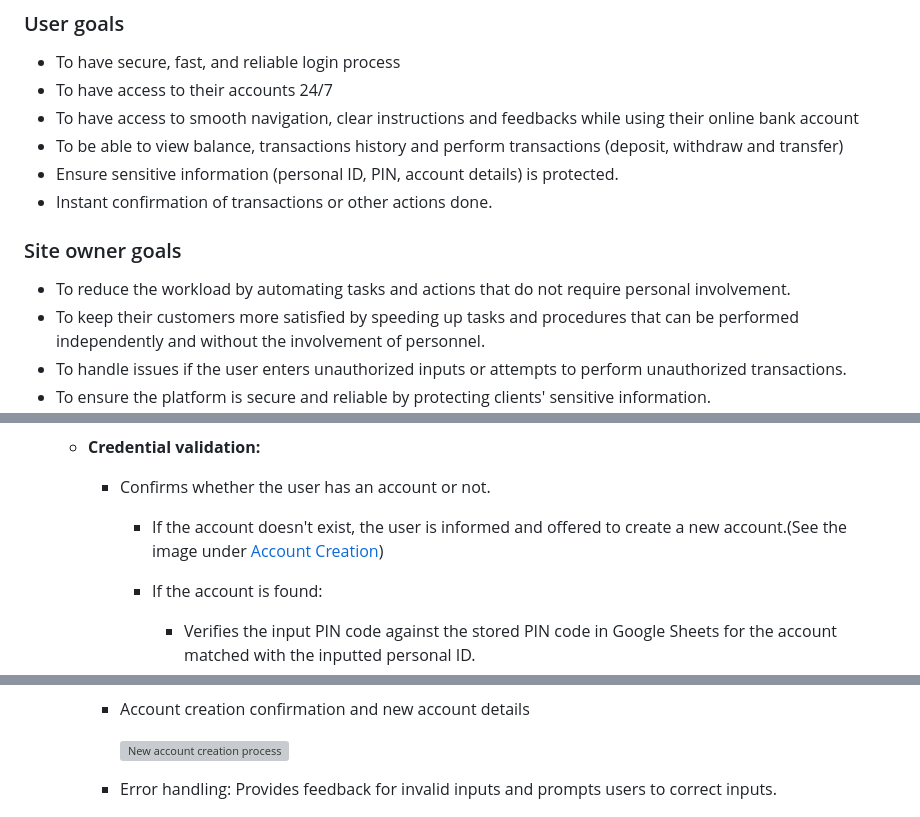
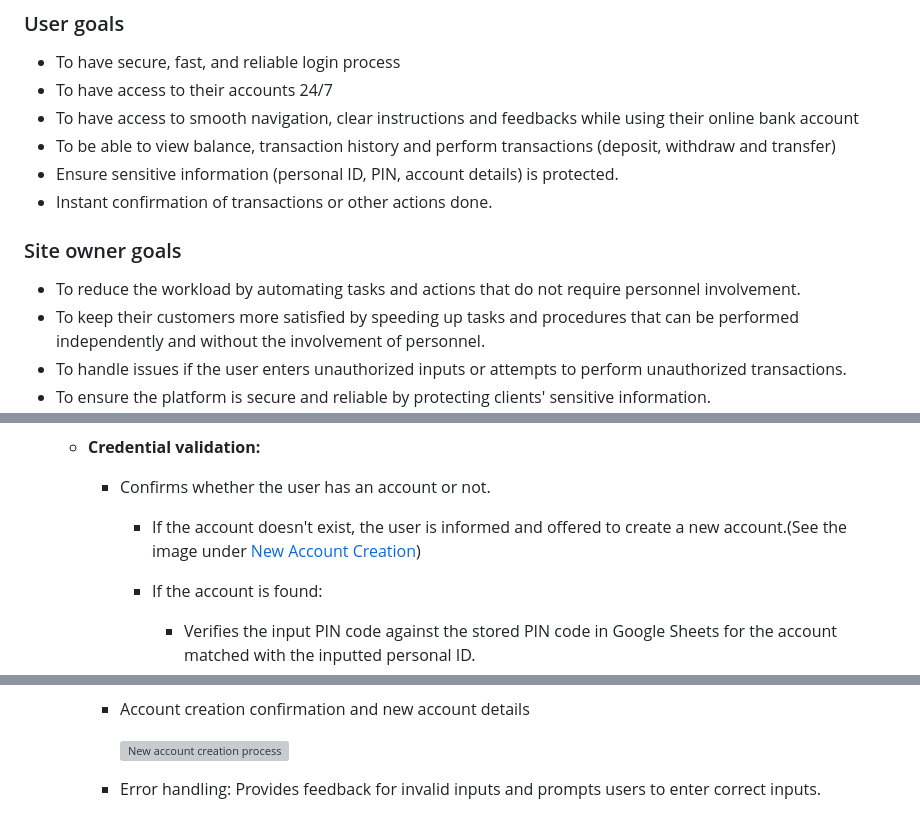
Before and after one commit to Fariba-Kamani/online-bank-account-system, a Markdown page: README.md, 3 parts joined by grey strips. GitHub-like rendering; grey boxes are pictures that could not be loaded.

```diff
--- a/README.md
+++ b/README.md
@@ -56,13 +56,13 @@ The way the project works can be devided into four phases; user authentication,
 * To have secure, fast, and reliable login process
 * To have access to their accounts 24/7
 * To have access to smooth navigation, clear instructions and feedbacks while using their online bank account
-* To be able to view balance, transactions history and perform transactions (deposit, withdraw and transfer)
+* To be able to view balance, transaction history and perform transactions (deposit, withdraw and transfer)
 * Ensure sensitive information (personal ID, PIN, account details) is protected.
 * Instant confirmation of transactions or other actions done.
 
 ### Site owner goals
 
-* To reduce the workload by automating tasks and actions that do not require personal involvement.
+* To reduce the workload by automating tasks and actions that do not require personnel involvement.
 * To keep their customers more satisfied by speeding up tasks and procedures that can be performed independently and without the involvement of personnel.
 * To handle issues if the user enters unauthorized inputs or attempts to perform unauthorized transactions.
 * To ensure the platform is secure and reliable by protecting clients' sensitive information.
@@ -153,7 +155,7 @@ Python
 
     * Confirms whether the user has an account or not.
 
-      * If the account doesn't exist, the user is informed and offered to create a new account.(See the image under [Account Creation](#account-creation))
+      * If the account doesn't exist, the user is informed and offered to create a new account.(See the image under [New Account Creation](#account-creation))
 
       * If the account is found:
 
@@ -177,7 +179,7 @@ Python
 
       ![New account creation process](assets/images/new-account-creation-process.png)
 
-    * Error handling: Provides feedback for invalid inputs and prompts users to correct inputs.
+    * Error handling: Provides feedback for invalid inputs and prompts users to enter correct inputs.
 
       ![New account creation input error handling example 1](assets/images/account-creation-error-handling1.png)
 
```
Also changed, not shown: other parts of README.md (+5 -3 lines), TESTING.md (+8 -8 lines).
